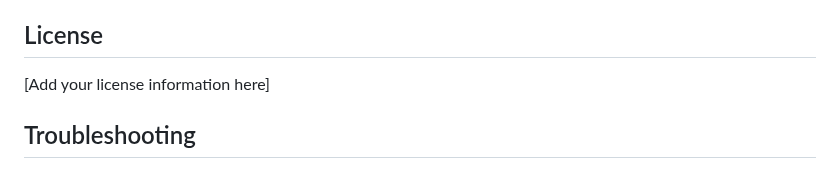
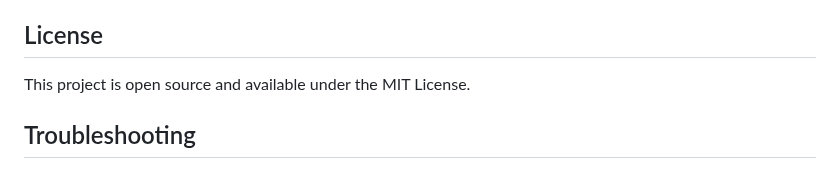
Before and after one commit to MobinEbrahimkhani/AI-chatbox, a Markdown page: README.md, the part around the change. GitHub-like rendering.

```diff
--- a/README.md
+++ b/README.md
@@ -99,7 +99,7 @@ Feel free to fork this project and submit pull requests for improvements!
 
 ## License
 
-[Add your license information here]
+This project is open source and available under the MIT License.
 
 ## Troubleshooting
 
```
